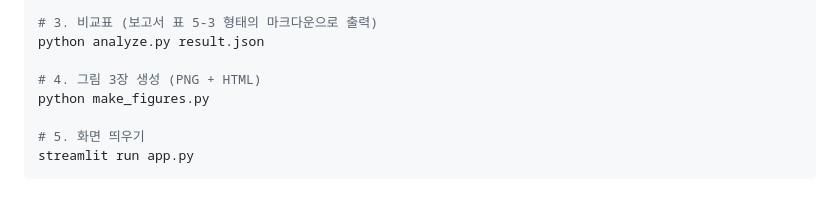
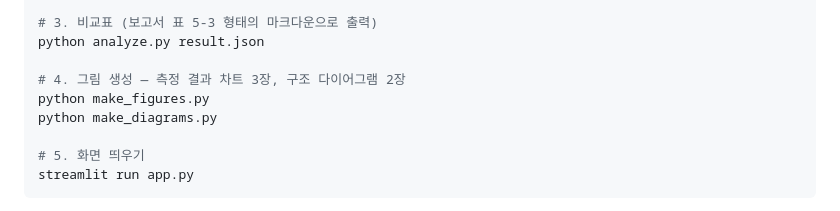
Before and after one commit to philipn337-namphil/cost_compass_maker_movement, a Markdown page: README.md, the part around one of its changes. Rendered like a GitHub page.

```diff
--- a/README.md
+++ b/README.md
@@ -147,8 +141,9 @@ infracost breakdown --config-file infracost.yml --format json --out-file result.
 # 3. 비교표 (보고서 표 5-3 형태의 마크다운으로 출력)
 python analyze.py result.json
 
-# 4. 그림 3장 생성 (PNG + HTML)
+# 4. 그림 생성 — 측정 결과 차트 3장, 구조 다이어그램 2장
 python make_figures.py
+python make_diagrams.py
 
 # 5. 화면 띄우기
 streamlit run app.py
```
Also changed, not shown: other parts of README.md (+9 -13 lines), docs/report.md (+2 -36 lines), fig_2_1_pipeline.png (added), fig_2_2_infracost_flow.png (added), 2 other files.
